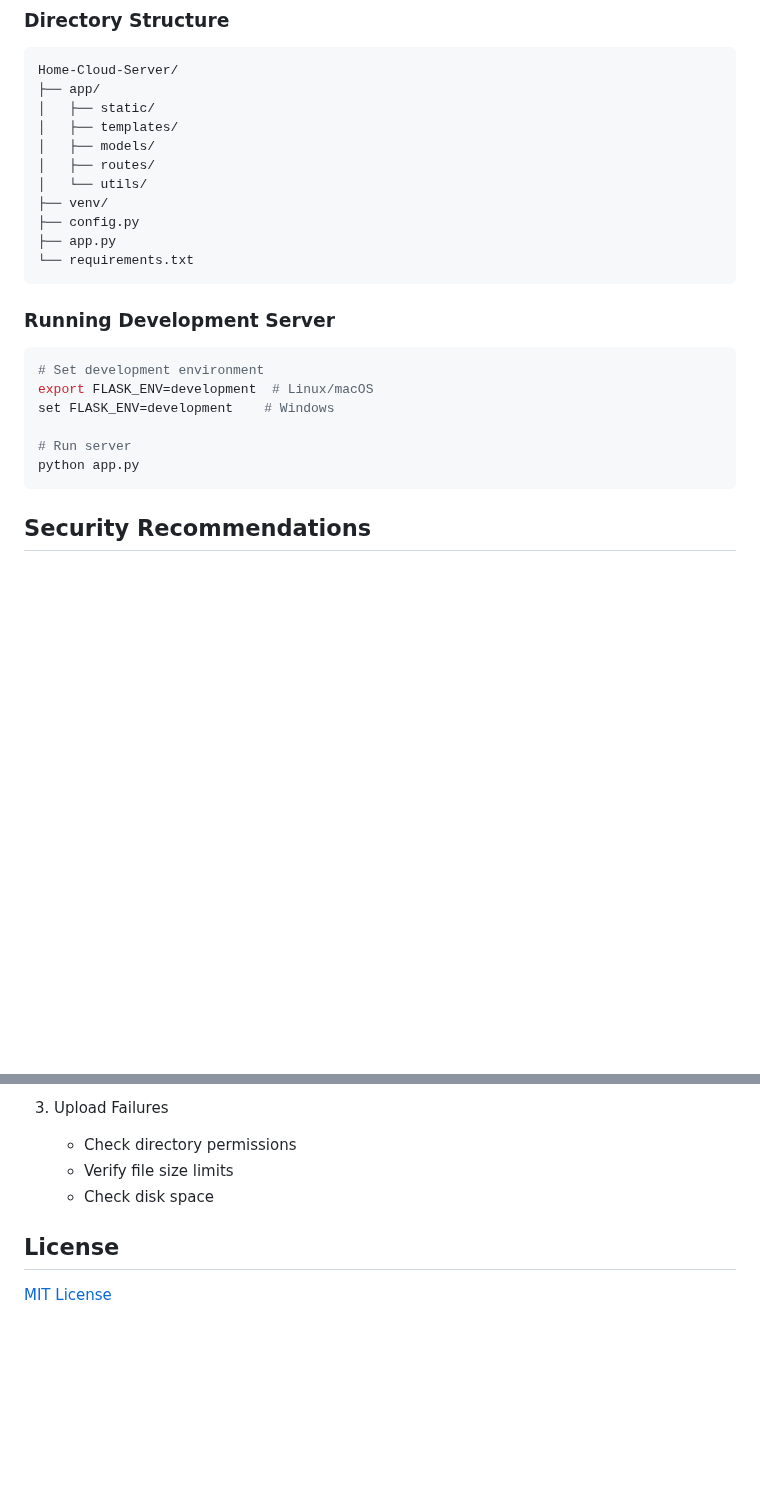
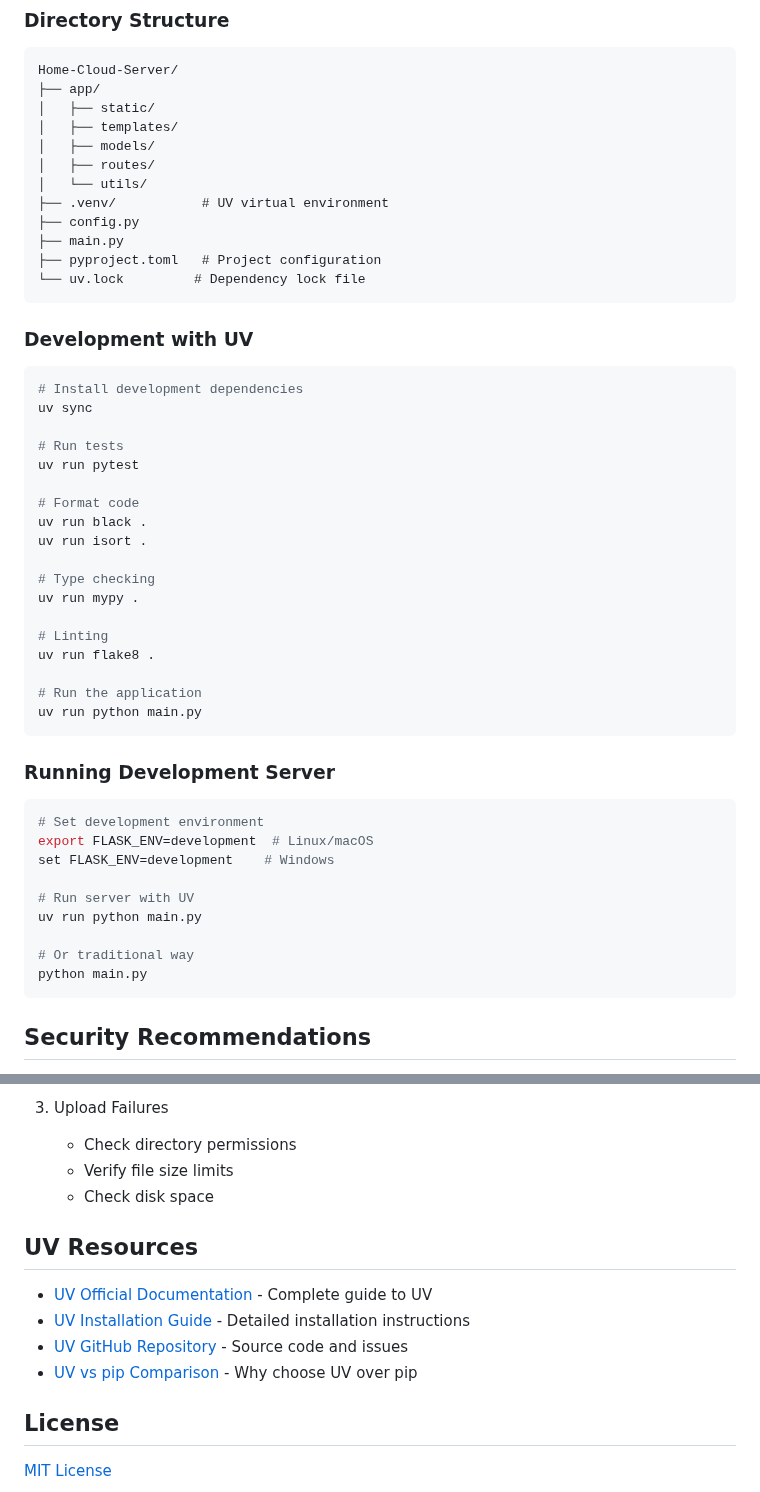
Before and after one commit to Crs10259/Home-Cloud-Server, a Markdown page: README.md, 2 parts joined by grey strips. Drawn GitHub-style; blank space fills up the shorter version.

````diff
--- a/README.md
+++ b/README.md
@@ -174,10 +214,34 @@ Home-Cloud-Server/
 │   ├── models/
 │   ├── routes/
 │   └── utils/
-├── venv/
+├── .venv/           # UV virtual environment
 ├── config.py
-├── app.py
-└── requirements.txt
+├── main.py
+├── pyproject.toml   # Project configuration
+└── uv.lock         # Dependency lock file
+```
+
+### Development with UV
+
+```bash
+# Install development dependencies
+uv sync
+
+# Run tests
+uv run pytest
+
+# Format code
+uv run black .
+uv run isort .
+
+# Type checking
+uv run mypy .
+
+# Linting
+uv run flake8 .
+
+# Run the application
+uv run python main.py
 ```
 
 ### Running Development Server
@@ -187,8 +251,11 @@ Home-Cloud-Server/
 export FLASK_ENV=development  # Linux/macOS
 set FLASK_ENV=development    # Windows
 
-# Run server
-python app.py
+# Run server with UV
+uv run python main.py
+
+# Or traditional way
+python main.py
 ```
 
 ## Security Recommendations
@@ -215,6 +282,13 @@ python app.py
    - Verify file size limits
    - Check disk space
 
+## UV Resources
+
+- [UV Official Documentation](https://docs.astral.sh/uv/) - Complete guide to UV
+- [UV Installation Guide](https://docs.astral.sh/uv/getting-started/installation/) - Detailed installation instructions
+- [UV GitHub Repository](https://github.com/astral-sh/uv) - Source code and issues
+- [UV vs pip Comparison](https://docs.astral.sh/uv/getting-started/why-uv/) - Why choose UV over pip
+
 ## License
 
 [MIT License](LICENSE)
````
Also changed, not shown: other parts of README.md (+51 -11 lines).
